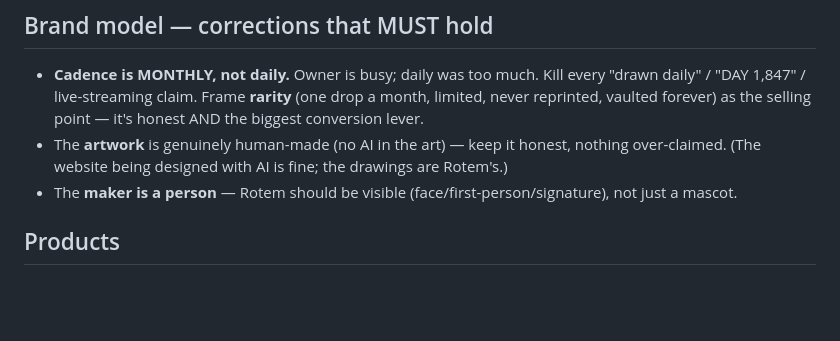
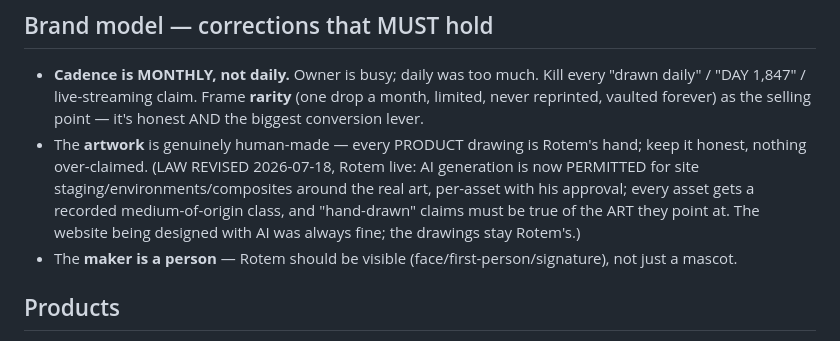
Before and after one commit to rotemgotlieb-dev/gotefigure, a Markdown page: HANDOFF.md, the part around the change. Drawn GitHub-style; blank space fills up the shorter version.

Commit message:
HANDOFF: revise zero-AI art law per Rotem 2026-07-18 (product art stays hand-made; AI staging permitted per-asset)

```diff
--- a/HANDOFF.md
+++ b/HANDOFF.md
@@ -141,8 +141,11 @@ for real** once the look is settled.
 - **Cadence is MONTHLY, not daily.** Owner is busy; daily was too much. Kill every "drawn daily" /
   "DAY 1,847" / live-streaming claim. Frame **rarity** (one drop a month, limited, never reprinted,
   vaulted forever) as the selling point — it's honest AND the biggest conversion lever.
-- The **artwork** is genuinely human-made (no AI in the art) — keep it honest, nothing over-claimed.
-  (The website being designed with AI is fine; the drawings are Rotem's.)
+- The **artwork** is genuinely human-made — every PRODUCT drawing is Rotem's hand; keep it honest,
+  nothing over-claimed. (LAW REVISED 2026-07-18, Rotem live: AI generation is now PERMITTED for site
+  staging/environments/composites around the real art, per-asset with his approval; every asset gets a
+  recorded medium-of-origin class, and "hand-drawn" claims must be true of the ART they point at.
+  The website being designed with AI was always fine; the drawings stay Rotem's.)
 - The **maker is a person** — Rotem should be visible (face/first-person/signature), not just a mascot.
 
 ## Products
```
